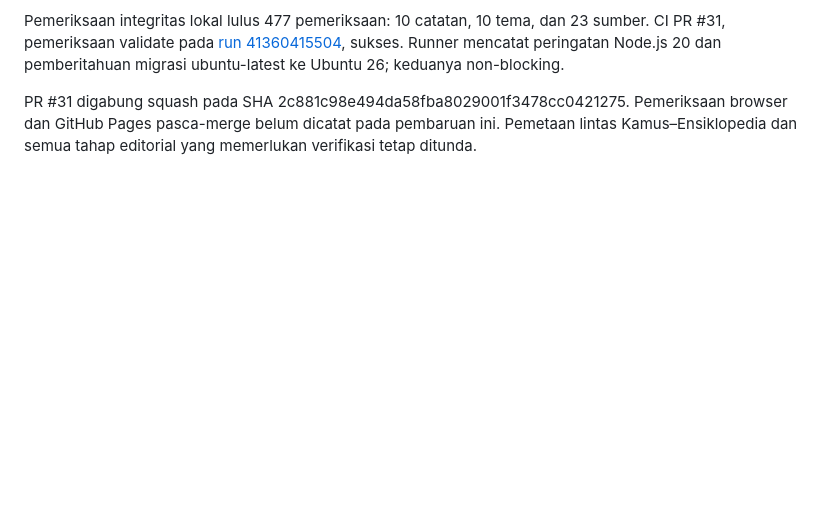
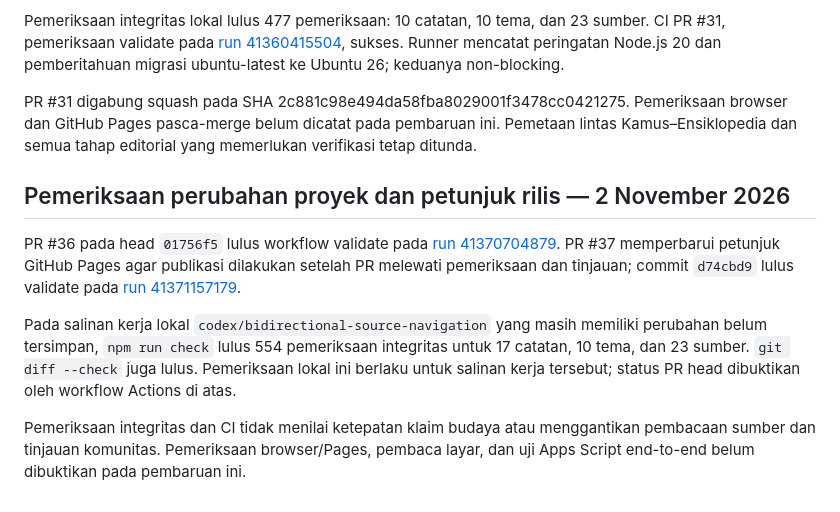
Before and after one commit to ensiklopediamandailing/ensiklopediamandailing.github.io, a Markdown page: docs/TEST_REPORT.md, the part around the change. GitHub-like rendering; blank space fills up the shorter version.

Commit message:
docs: record latest MVP checks and PR status

```diff
--- a/docs/TEST_REPORT.md
+++ b/docs/TEST_REPORT.md
@@ -64,3 +64,11 @@ PR #31 menambahkan tautan dari artikel ke rekam sumber, daftar balik ke catatan
 Pemeriksaan integritas lokal lulus 477 pemeriksaan: 10 catatan, 10 tema, dan 23 sumber. CI PR #31, pemeriksaan validate pada [run 41360415504](https://github.com/ensiklopediamandailing/ensiklopediamandailing.github.io/actions/runs/41360415504), sukses. Runner mencatat peringatan Node.js 20 dan pemberitahuan migrasi ubuntu-latest ke Ubuntu 26; keduanya non-blocking.
 
 PR #31 digabung squash pada SHA 2c881c98e494da58fba8029001f3478cc0421275. Pemeriksaan browser dan GitHub Pages pasca-merge belum dicatat pada pembaruan ini. Pemetaan lintas Kamus–Ensiklopedia dan semua tahap editorial yang memerlukan verifikasi tetap ditunda.
+
+## Pemeriksaan perubahan proyek dan petunjuk rilis — 2 November 2026
+
+PR #36 pada head `01756f5` lulus workflow validate pada [run 41370704879](https://github.com/ensiklopediamandailing/ensiklopediamandailing.github.io/actions/runs/41370704879). PR #37 memperbarui petunjuk GitHub Pages agar publikasi dilakukan setelah PR melewati pemeriksaan dan tinjauan; commit `d74cbd9` lulus validate pada [run 41371157179](https://github.com/ensiklopediamandailing/ensiklopediamandailing.github.io/actions/runs/41371157179).
+
+Pada salinan kerja lokal `codex/bidirectional-source-navigation` yang masih memiliki perubahan belum tersimpan, `npm run check` lulus 554 pemeriksaan integritas untuk 17 catatan, 10 tema, dan 23 sumber. `git diff --check` juga lulus. Pemeriksaan lokal ini berlaku untuk salinan kerja tersebut; status PR head dibuktikan oleh workflow Actions di atas.
+
+Pemeriksaan integritas dan CI tidak menilai ketepatan klaim budaya atau menggantikan pembacaan sumber dan tinjauan komunitas. Pemeriksaan browser/Pages, pembaca layar, dan uji Apps Script end-to-end belum dibuktikan pada pembaruan ini.
```
